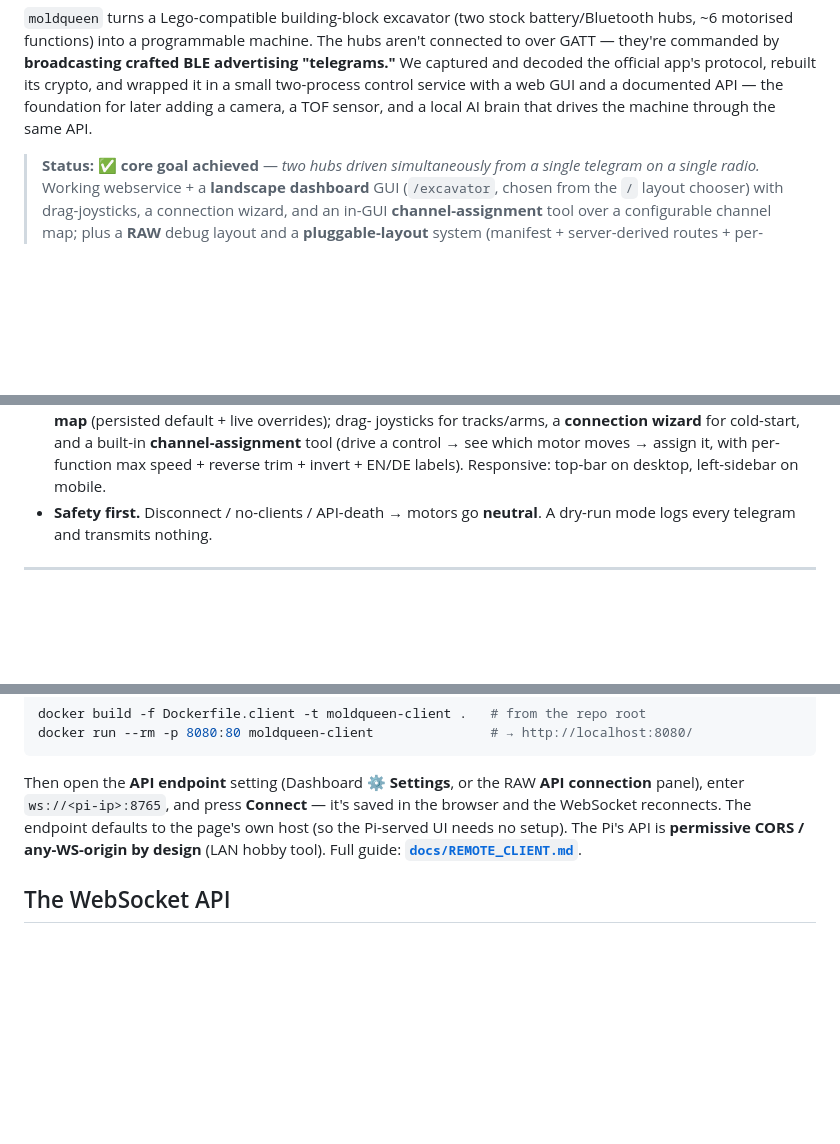
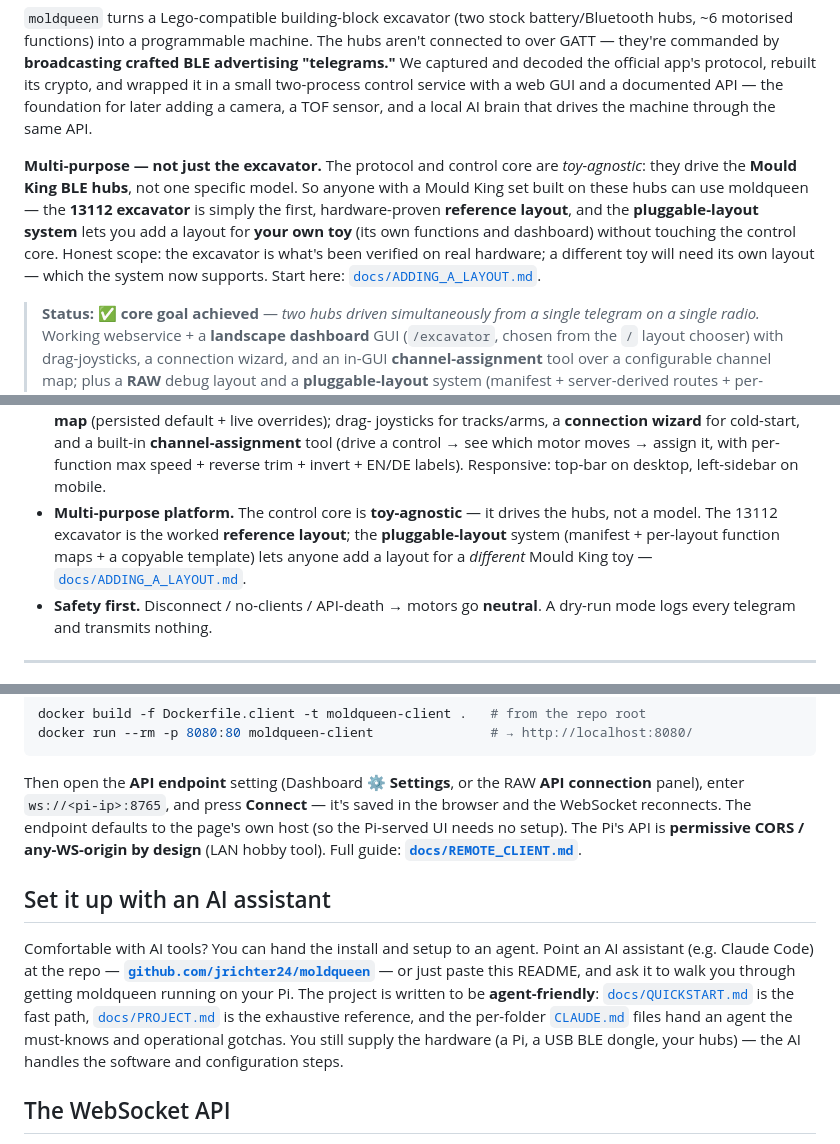
Before and after one commit to jrichter24/moldqueen, a Markdown page: README.md, 3 parts joined by grey strips. Drawn GitHub-style; blank space fills up the shorter version.

Commit message:
docs: README multi-purpose framing + AI-ready section
Co-Authored-By: Claude Opus 4.8 (1M context) <noreply@anthropic.com>

```diff
--- a/README.md
+++ b/README.md
@@ -19,6 +19,16 @@ protocol, rebuilt its crypto, and wrapped it in a small two-process control
 service with a web GUI and a documented API — the foundation for later adding a
 camera, a TOF sensor, and a local AI brain that drives the machine through the
 same API.
+
+**Multi-purpose — not just the excavator.** The protocol and control core are
+*toy-agnostic*: they drive the **Mould King BLE hubs**, not one specific model. So
+anyone with a Mould King set built on these hubs can use moldqueen — the **13112
+excavator** is simply the first, hardware-proven **reference layout**, and the
+**pluggable-layout system** lets you add a layout for **your own toy** (its own
+functions and dashboard) without touching the control core. Honest scope: the
+excavator is what's been verified on real hardware; a different toy will need its own
+layout — which the system now supports. Start here:
+[`docs/ADDING_A_LAYOUT.md`](docs/ADDING_A_LAYOUT.md).
 
 > **Status:** ✅ **core goal achieved** — *two hubs driven simultaneously from a
 > single telegram on a single radio.* Working webservice + a **landscape dashboard**
@@ -95,6 +106,11 @@ README is the tour; PROJECT.md is the source of truth.
   **channel-assignment** tool (drive a control → see which motor moves → assign it,
   with per-function max speed + reverse trim + invert + EN/DE labels). Responsive:
   top-bar on desktop, left-sidebar on mobile.
+- **Multi-purpose platform.** The control core is **toy-agnostic** — it drives the
+  hubs, not a model. The 13112 excavator is the worked **reference layout**; the
+  **pluggable-layout** system (manifest + per-layout function maps + a copyable
+  template) lets anyone add a layout for a *different* Mould King toy —
+  [`docs/ADDING_A_LAYOUT.md`](docs/ADDING_A_LAYOUT.md).
 - **Safety first.** Disconnect / no-clients / API-death → motors go **neutral**.
   A dry-run mode logs every telegram and transmits nothing.
 
@@ -352,6 +368,18 @@ own host (so the Pi-served UI needs no setup). The Pi's API is **permissive CORS
 any-WS-origin by design** (LAN hobby tool). Full guide:
 **[`docs/REMOTE_CLIENT.md`](docs/REMOTE_CLIENT.md)**.
 
+## Set it up with an AI assistant
+
+Comfortable with AI tools? You can hand the install and setup to an agent. Point an
+AI assistant (e.g. Claude Code) at the repo —
+**[`github.com/jrichter24/moldqueen`](https://github.com/jrichter24/moldqueen)** — or
+just paste this README, and ask it to walk you through getting moldqueen running on
+your Pi. The project is written to be **agent-friendly**: [`docs/QUICKSTART.md`](docs/QUICKSTART.md)
+is the fast path, [`docs/PROJECT.md`](docs/PROJECT.md) is the exhaustive reference,
+and the per-folder [`CLAUDE.md`](CLAUDE.md) files hand an agent the must-knows and
+operational gotchas. You still supply the hardware (a Pi, a USB BLE dongle, your
+hubs) — the AI handles the software and configuration steps.
+
 ## The WebSocket API
 
 The product. Connect to `ws://<pi>:8765`; messages are JSON. Full machine-readable
```
Also changed, not shown: other parts of README.md (+1 -0 lines), docs/HANDOVER.md (+7 -0 lines).
